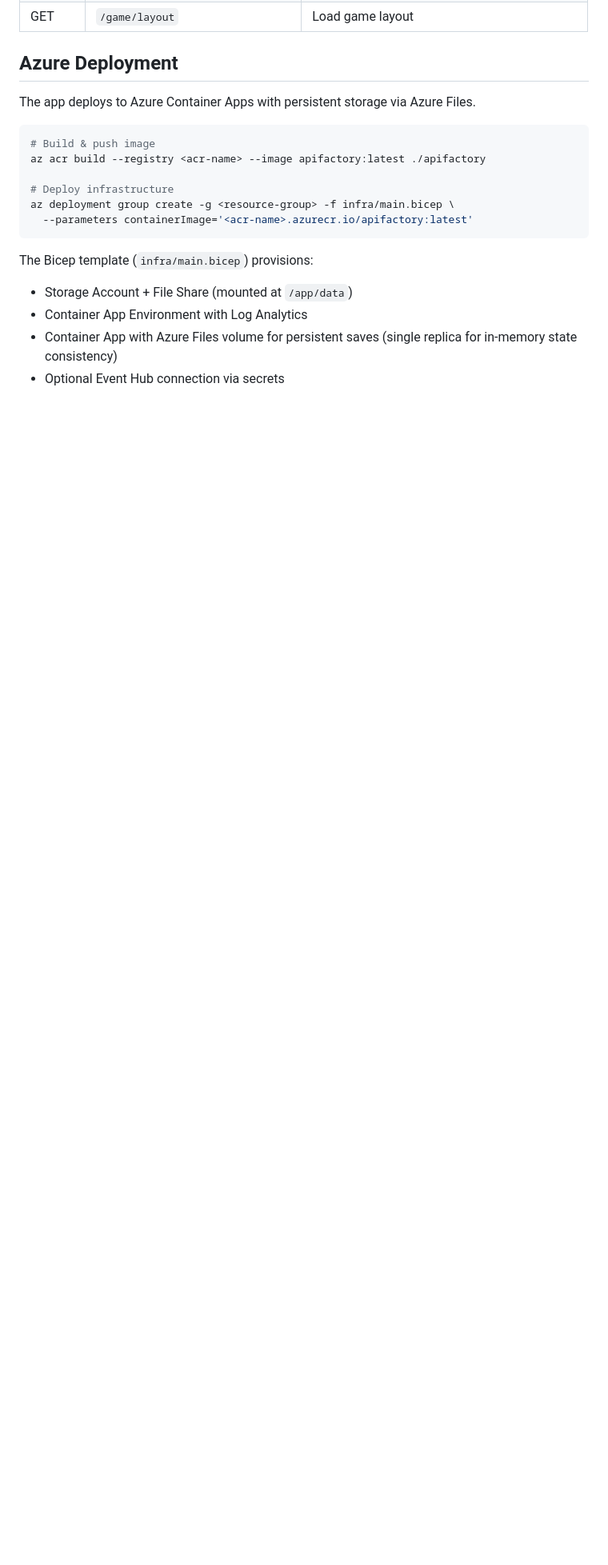
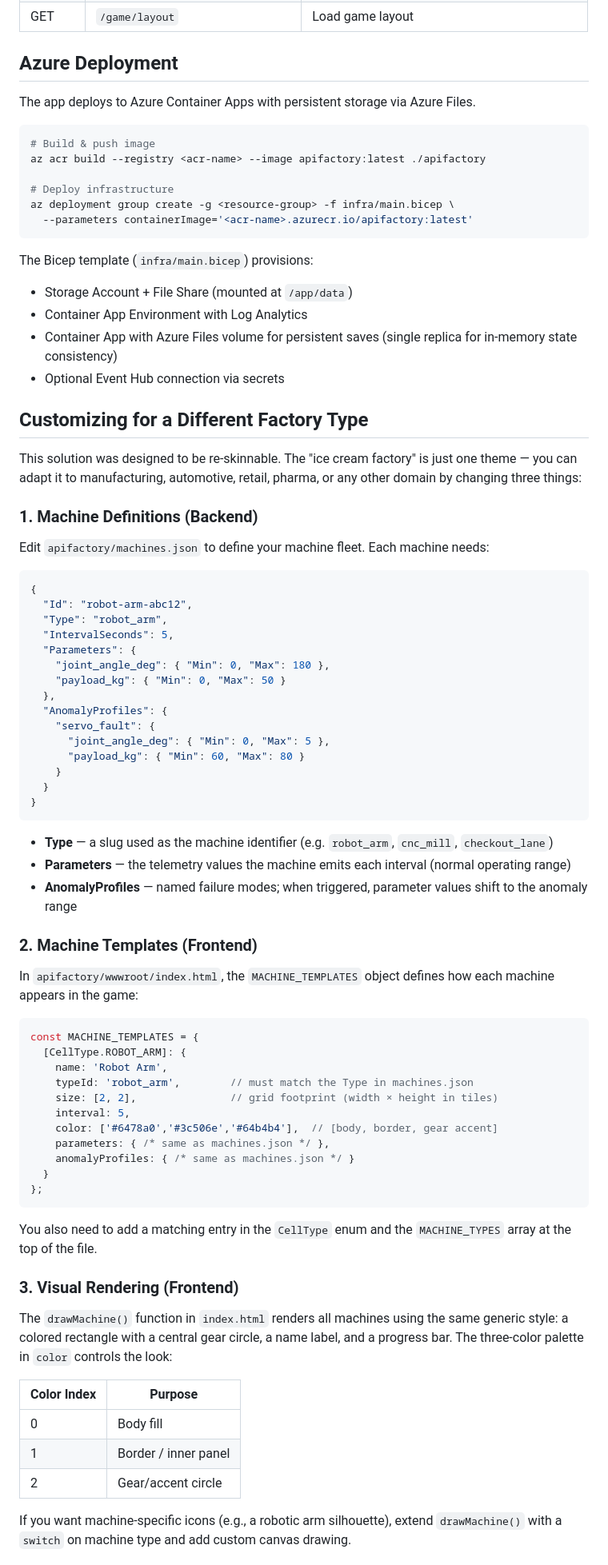
Before and after one commit to angandin/gelatai-factory, a Markdown page: README.md, the part around one of its changes. Shown at 80% size. Drawn GitHub-style; blank space fills up the shorter version.

Commit message:
docs: add anomalies table and factory customization guide to README

````diff
--- a/README.md
+++ b/README.md
@@ -103,3 +124,66 @@ The Bicep template (`infra/main.bicep`) provisions:
 - Container App Environment with Log Analytics
 - Container App with Azure Files volume for persistent saves (single replica for in-memory state consistency)
 - Optional Event Hub connection via secrets
+
+## Customizing for a Different Factory Type
+
+This solution was designed to be re-skinnable. The "ice cream factory" is just one theme — you can adapt it to manufacturing, automotive, retail, pharma, or any other domain by changing three things:
+
+### 1. Machine Definitions (Backend)
+
+Edit `apifactory/machines.json` to define your machine fleet. Each machine needs:
+
+```json
+{
+  "Id": "robot-arm-abc12",
+  "Type": "robot_arm",
+  "IntervalSeconds": 5,
+  "Parameters": {
+    "joint_angle_deg": { "Min": 0, "Max": 180 },
+    "payload_kg": { "Min": 0, "Max": 50 }
+  },
+  "AnomalyProfiles": {
+    "servo_fault": {
+      "joint_angle_deg": { "Min": 0, "Max": 5 },
+      "payload_kg": { "Min": 60, "Max": 80 }
+    }
+  }
+}
+```
+
+- **Type** — a slug used as the machine identifier (e.g. `robot_arm`, `cnc_mill`, `checkout_lane`)
+- **Parameters** — the telemetry values the machine emits each interval (normal operating range)
+- **AnomalyProfiles** — named failure modes; when triggered, parameter values shift to the anomaly range
+
+### 2. Machine Templates (Frontend)
+
+In `apifactory/wwwroot/index.html`, the `MACHINE_TEMPLATES` object defines how each machine appears in the game:
+
+```javascript
+const MACHINE_TEMPLATES = {
+  [CellType.ROBOT_ARM]: {
+    name: 'Robot Arm',
+    typeId: 'robot_arm',        // must match the Type in machines.json
+    size: [2, 2],               // grid footprint (width × height in tiles)
+    interval: 5,
+    color: ['#6478a0','#3c506e','#64b4b4'],  // [body, border, gear accent]
+    parameters: { /* same as machines.json */ },
+    anomalyProfiles: { /* same as machines.json */ }
+  }
+};
+```
+
+You also need to add a matching entry in the `CellType` enum and the `MACHINE_TYPES` array at the top of the file.
+
+### 3. Visual Rendering (Frontend)
+
+The `drawMachine()` function in `index.html` renders all machines using the same generic style: a colored rectangle with a central gear circle, a name label, and a progress bar. The three-color palette in `color` controls the look:
+
+| Color Index | Purpose |
+|-------------|---------|
+| 0 | Body fill |
+| 1 | Border / inner panel |
+| 2 | Gear/accent circle |
+
+If you want machine-specific icons (e.g., a robotic arm silhouette), extend `drawMachine()` with a `switch` on machine type and add custom canvas drawing.
+
````
Also changed, not shown: other parts of README.md (+39 -0 lines).
